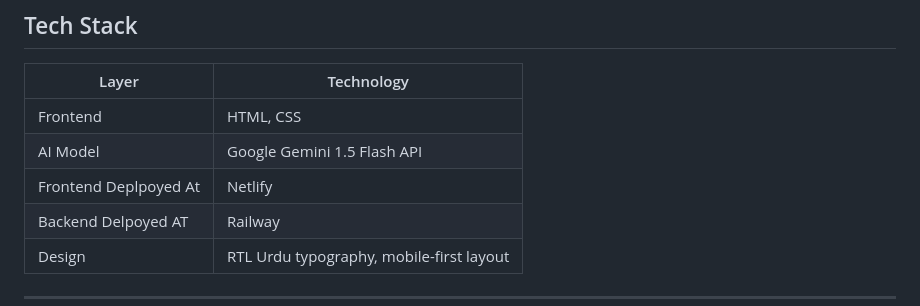
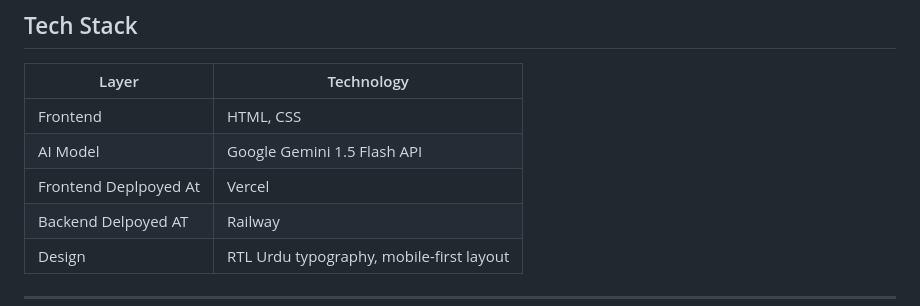
Before and after one commit to Muhammad-Raheel04/haqdar-app, a Markdown page: README.md, the part around the change. Drawn GitHub-style.

Commit message:
Update deployment platform from Netlify to Vercel

```diff
--- a/README.md
+++ b/README.md
@@ -62,7 +62,7 @@ A simple, mobile-friendly web application where women can ask legal questions in
 |---|---|
 | Frontend | HTML, CSS |
 | AI Model | Google Gemini 1.5 Flash API |
-| Frontend Deplpoyed At | Netlify  |
+| Frontend Deplpoyed At | Vercel |
 | Backend Delpoyed AT | Railway |
 | Design | RTL Urdu typography, mobile-first layout |
 
```
